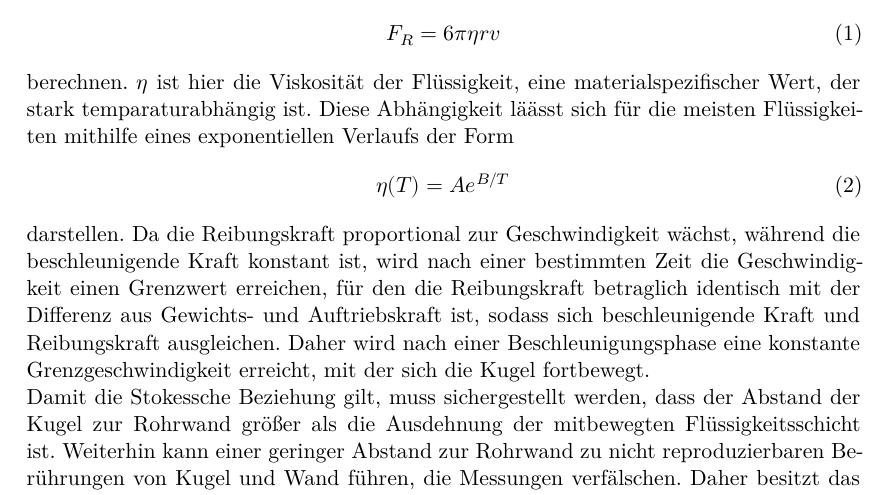
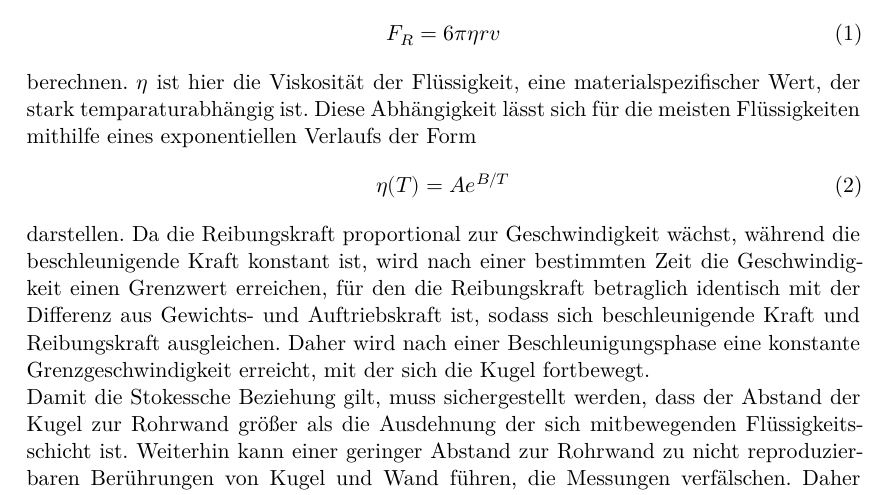
Before and after one commit to JackDO1998/Praktikum, a LaTeX document (Viskosimeter/main.tex, which reads Viskosimeter/content/theorie.tex): part of page 3 of 6, cut so that both start at the same text. Compiled offline with XeLaTeX.

Commit message:
Update theorie.tex

```diff
--- a/Viskosimeter/content/theorie.tex
+++ b/Viskosimeter/content/theorie.tex
@@ -7,13 +7,13 @@ Auf einen Festkörper, der sich durch eine zähe Flüssigkeit bewegt, wirken im
 \begin{equation}
 F_R=6\pi \eta rv
 \end{equation}
-berechnen. $\eta$ ist hier die Viskosität der Flüssigkeit, eine materialspezifischer Wert, der stark temparaturabhängig ist. Diese Abhängigkeit läässt sich für die meisten Flüssigkeiten mithilfe eines exponentiellen Verlaufs der Form
+berechnen. $\eta$ ist hier die Viskosität der Flüssigkeit, eine materialspezifischer Wert, der stark temparaturabhängig ist. Diese Abhängigkeit lässt sich für die meisten Flüssigkeiten mithilfe eines exponentiellen Verlaufs der Form
 \begin{equation}
     \label{eq:theoriekurve}
 \eta (T) = Ae^{B/T}
 \end{equation}
 darstellen. Da die Reibungskraft proportional zur Geschwindigkeit wächst, während die beschleunigende Kraft konstant ist, wird nach einer bestimmten Zeit die Geschwindigkeit einen Grenzwert erreichen, für den die Reibungskraft betraglich identisch mit der Differenz aus Gewichts- und Auftriebskraft ist, sodass sich beschleunigende Kraft und Reibungskraft ausgleichen. Daher wird nach einer Beschleunigungsphase eine konstante Grenzgeschwindigkeit erreicht, mit der sich die Kugel fortbewegt. \\
-Damit die Stokessche Beziehung gilt, muss sichergestellt werden, dass der Abstand der Kugel zur Rohrwand größer als die Ausdehnung der mitbewegten Flüssigkeitsschicht ist. Weiterhin kann einer geringer Abstand zur Rohrwand zu nicht reproduzierbaren Berührungen von Kugel und Wand führen, die Messungen verfälschen. Daher besitzt das Höppler-Viskosimeter einen leichten Neigungswinkel des Rohres, der in einer einfach zu reproduzierenden Bewegung der Kugel entlang der Rohrwand Resultiert. Unter diesen Vorraussetzungen lässt sich die Viskosität einer beliebigen Flüssigkeit gemäß folgender Beziehung bestimmen:
+Damit die Stokessche Beziehung gilt, muss sichergestellt werden, dass der Abstand der Kugel zur Rohrwand größer als die Ausdehnung der sich mitbewegenden Flüssigkeitsschicht ist. Weiterhin kann einer geringer Abstand zur Rohrwand zu nicht reproduzierbaren Berührungen von Kugel und Wand führen, die Messungen verfälschen. Daher besitzt das Höppler-Viskosimeter einen leichten Neigungswinkel des Rohres, der in einer einfach zu reproduzierenden Bewegung der Kugel entlang der Rohrwand Resultiert. Unter diesen Vorraussetzungen lässt sich die Viskosität einer beliebigen Flüssigkeit gemäß folgender Beziehung bestimmen:
 \begin{equation}
     \label{eq:eta}
 \eta = tK(\rho_k - \rho_f)
```
